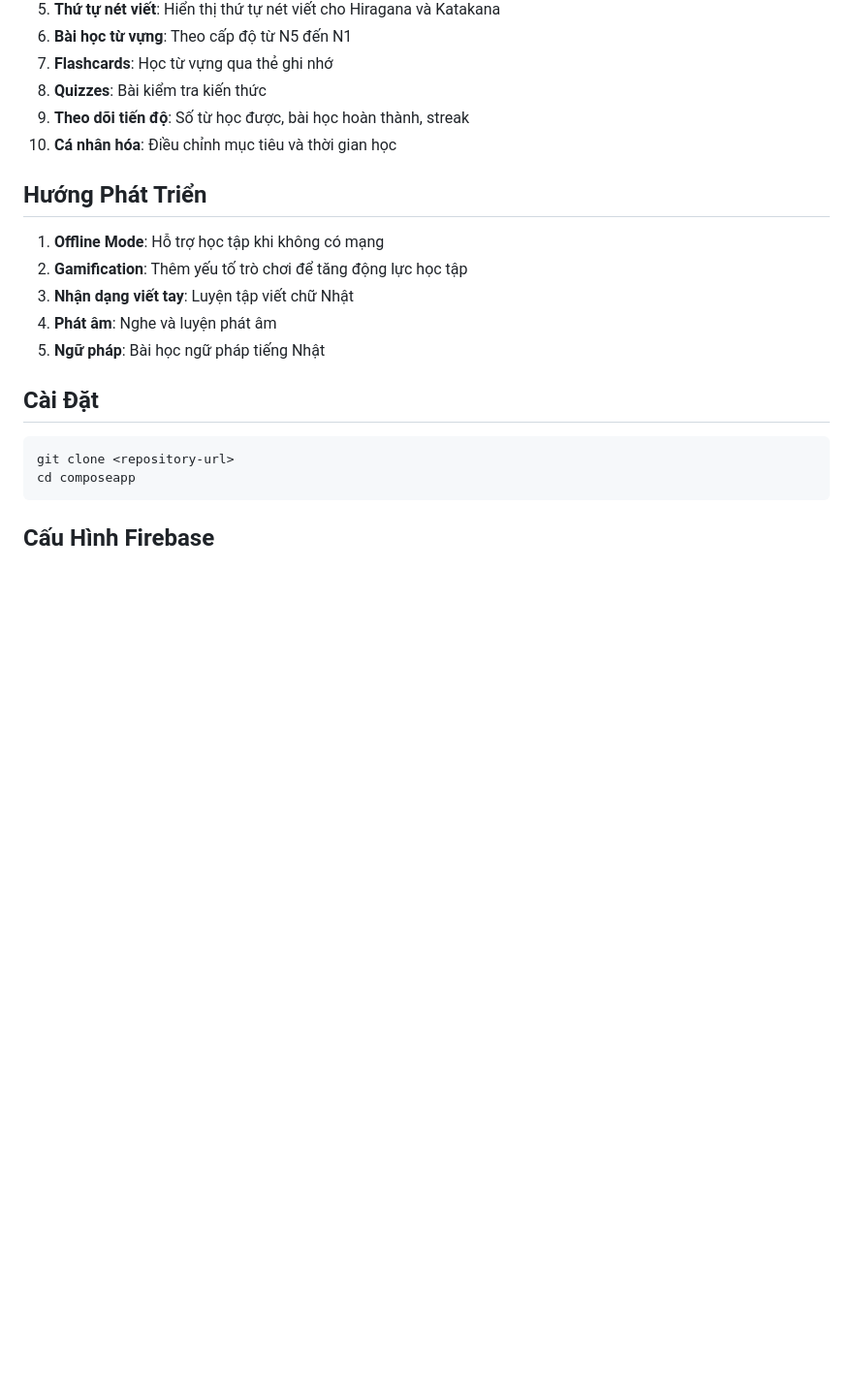
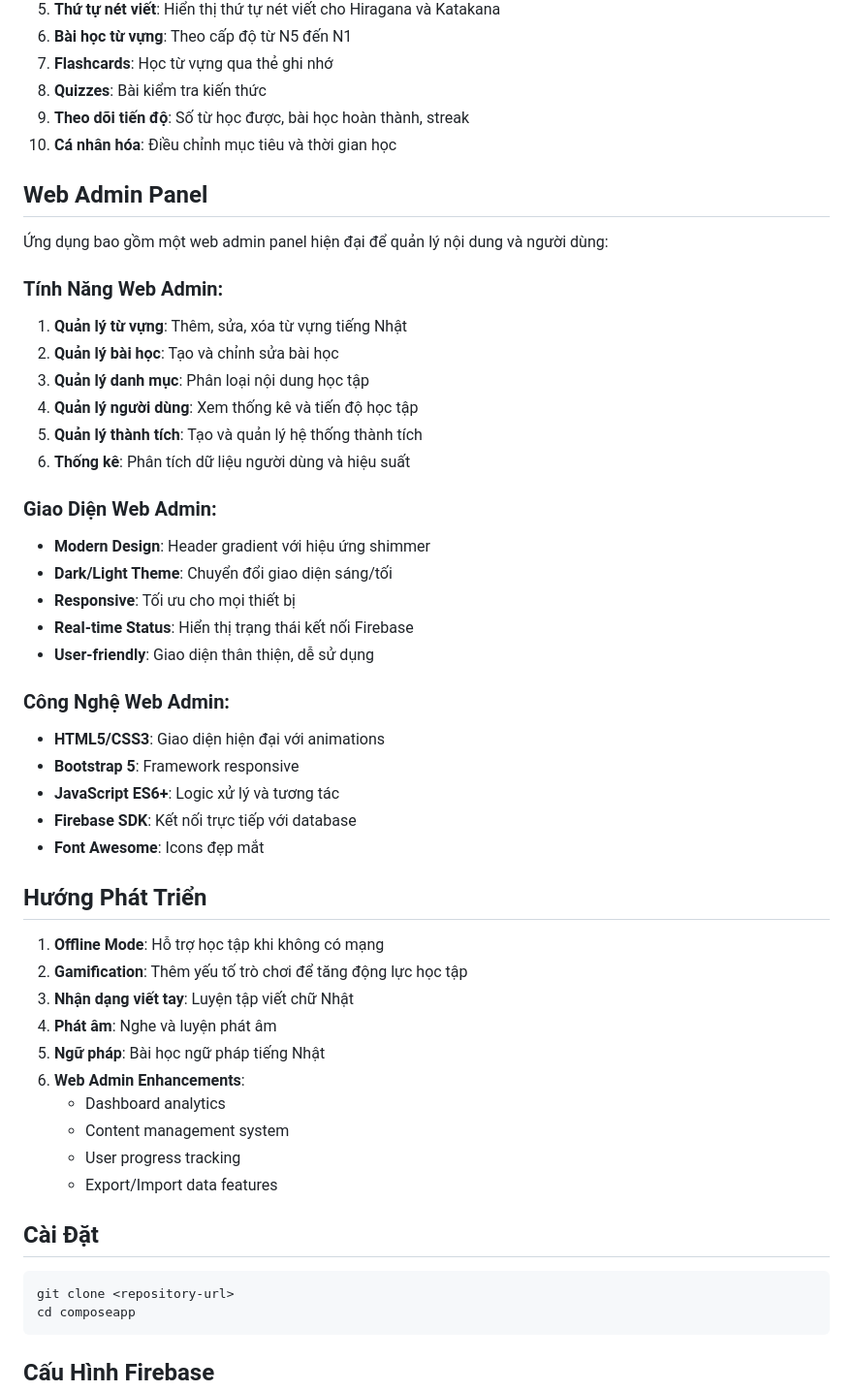
Before and after one commit to LeDat2011/androidApp, a Markdown page: docs/README.md, the part around the change printed below. Shown: that part at 97% size. Rendered like a GitHub page; blank space fills up the shorter version.

```diff
--- a/docs/README.md
+++ b/docs/README.md
@@ -112,6 +112,32 @@ Xem chi tiết cấu trúc cơ sở dữ liệu tại [DATABASE_STRUCTURE.md](./
 9. **Theo dõi tiến độ**: Số từ học được, bài học hoàn thành, streak
 10. **Cá nhân hóa**: Điều chỉnh mục tiêu và thời gian học
 
+## Web Admin Panel
+
+Ứng dụng bao gồm một web admin panel hiện đại để quản lý nội dung và người dùng:
+
+### Tính Năng Web Admin:
+1. **Quản lý từ vựng**: Thêm, sửa, xóa từ vựng tiếng Nhật
+2. **Quản lý bài học**: Tạo và chỉnh sửa bài học
+3. **Quản lý danh mục**: Phân loại nội dung học tập
+4. **Quản lý người dùng**: Xem thống kê và tiến độ học tập
+5. **Quản lý thành tích**: Tạo và quản lý hệ thống thành tích
+6. **Thống kê**: Phân tích dữ liệu người dùng và hiệu suất
+
+### Giao Diện Web Admin:
+- **Modern Design**: Header gradient với hiệu ứng shimmer
+- **Dark/Light Theme**: Chuyển đổi giao diện sáng/tối
+- **Responsive**: Tối ưu cho mọi thiết bị
+- **Real-time Status**: Hiển thị trạng thái kết nối Firebase
+- **User-friendly**: Giao diện thân thiện, dễ sử dụng
+
+### Công Nghệ Web Admin:
+- **HTML5/CSS3**: Giao diện hiện đại với animations
+- **Bootstrap 5**: Framework responsive
+- **JavaScript ES6+**: Logic xử lý và tương tác
+- **Firebase SDK**: Kết nối trực tiếp với database
+- **Font Awesome**: Icons đẹp mắt
+
 ## Hướng Phát Triển
 
 1. **Offline Mode**: Hỗ trợ học tập khi không có mạng
@@ -119,6 +145,11 @@ Xem chi tiết cấu trúc cơ sở dữ liệu tại [DATABASE_STRUCTURE.md](./
 3. **Nhận dạng viết tay**: Luyện tập viết chữ Nhật
 4. **Phát âm**: Nghe và luyện phát âm
 5. **Ngữ pháp**: Bài học ngữ pháp tiếng Nhật
+6. **Web Admin Enhancements**:
+   - Dashboard analytics
+   - Content management system
+   - User progress tracking
+   - Export/Import data features
 
 ## Cài Đặt
 
```
Also changed, not shown: other parts of docs/README.md (+32 -0 lines).
